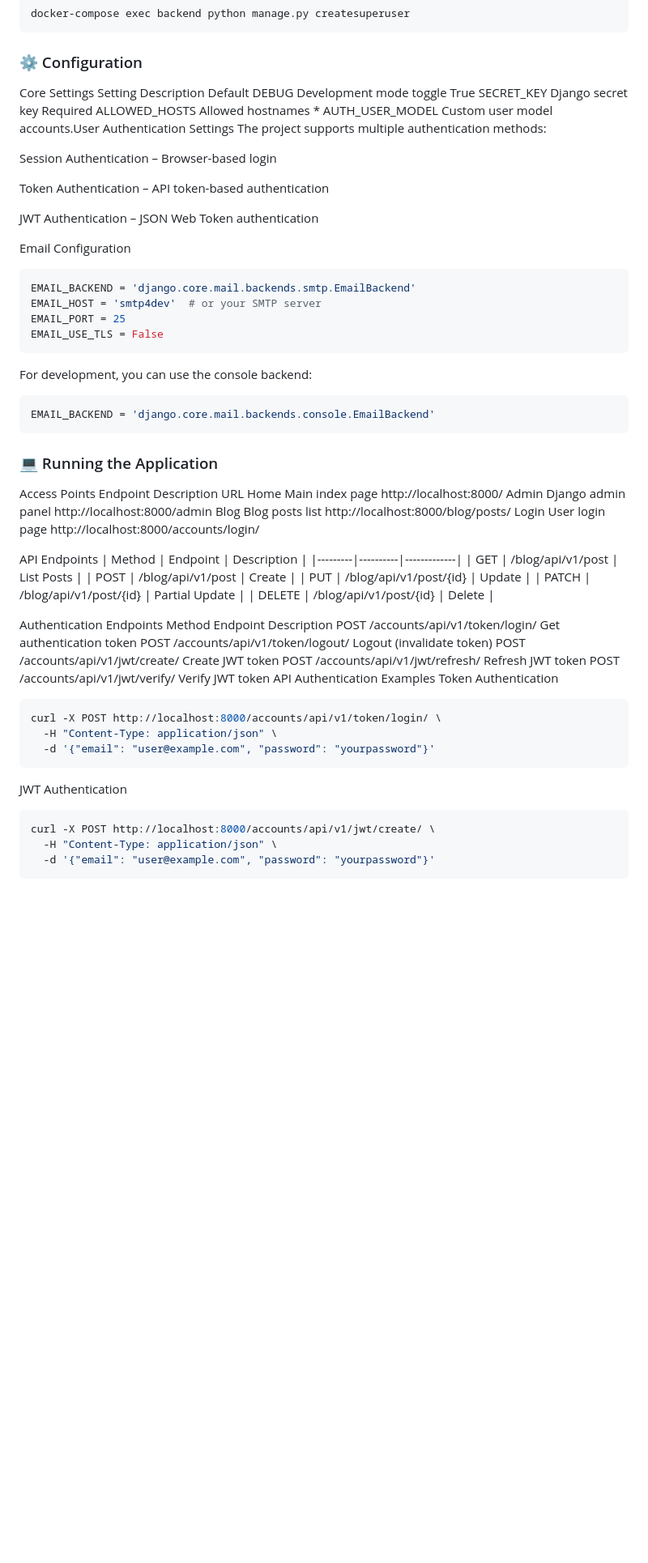
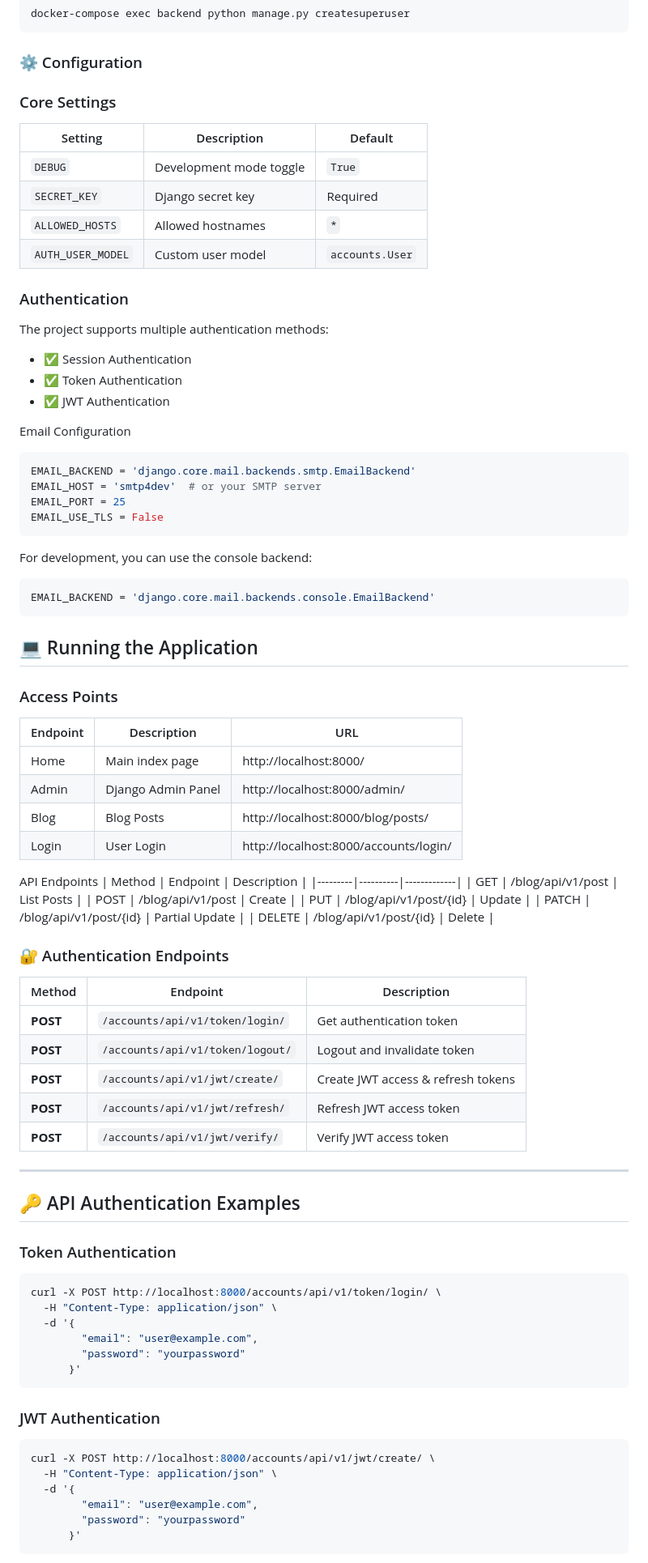
Before and after one commit to MobinNemati/Djnago-Advance-Blog, a Markdown page: README.md, the part around one of its changes. Shown at 81% size. GitHub-like rendering; blank space fills up the shorter version.

````diff
--- a/README.md
+++ b/README.md
@@ -297,20 +297,23 @@ docker-compose exec backend python manage.py createsuperuser
 ```
 
 ### ⚙️ Configuration
-Core Settings
-Setting	Description	Default
-DEBUG	Development mode toggle	True
-SECRET_KEY	Django secret key	Required
-ALLOWED_HOSTS	Allowed hostnames	*
-AUTH_USER_MODEL	Custom user model	accounts.User
-Authentication Settings
+
+### Core Settings
+
+| Setting | Description | Default |
+|---------|-------------|---------|
+| `DEBUG` | Development mode toggle | `True` |
+| `SECRET_KEY` | Django secret key | Required |
+| `ALLOWED_HOSTS` | Allowed hostnames | `*` |
+| `AUTH_USER_MODEL` | Custom user model | `accounts.User` |
+
+### Authentication
+
 The project supports multiple authentication methods:
 
-Session Authentication – Browser-based login
-
-Token Authentication – API token-based authentication
-
-JWT Authentication – JSON Web Token authentication
+- ✅ Session Authentication
+- ✅ Token Authentication
+- ✅ JWT Authentication
 
 Email Configuration
 ```python
@@ -325,13 +328,17 @@ For development, you can use the console backend:
 EMAIL_BACKEND = 'django.core.mail.backends.console.EmailBackend'
 ```
 
-### 💻 Running the Application
-Access Points
-Endpoint	Description	URL
-Home	Main index page	http://localhost:8000/
-Admin	Django admin panel	http://localhost:8000/admin
-Blog	Blog posts list	http://localhost:8000/blog/posts/
-Login	User login page	http://localhost:8000/accounts/login/
+## 💻 Running the Application
+
+### Access Points
+
+| Endpoint | Description | URL |
+|----------|-------------|-----|
+| Home | Main index page | http://localhost:8000/ |
+| Admin | Django Admin Panel | http://localhost:8000/admin/ |
+| Blog | Blog Posts | http://localhost:8000/blog/posts/ |
+| Login | User Login | http://localhost:8000/accounts/login/ |
+
 
 API Endpoints
 | Method | Endpoint | Description |
@@ -342,26 +349,39 @@ API Endpoints
 | PATCH | /blog/api/v1/post/{id} | Partial Update |
 | DELETE | /blog/api/v1/post/{id} | Delete |
 
-Authentication Endpoints
-Method	Endpoint	Description
-POST	/accounts/api/v1/token/login/	Get authentication token
-POST	/accounts/api/v1/token/logout/	Logout (invalidate token)
-POST	/accounts/api/v1/jwt/create/	Create JWT token
-POST	/accounts/api/v1/jwt/refresh/	Refresh JWT token
-POST	/accounts/api/v1/jwt/verify/	Verify JWT token
-API Authentication Examples
-Token Authentication
+### 🔐 Authentication Endpoints
+
+| Method | Endpoint | Description |
+|---------|----------|-------------|
+| **POST** | `/accounts/api/v1/token/login/` | Get authentication token |
+| **POST** | `/accounts/api/v1/token/logout/` | Logout and invalidate token |
+| **POST** | `/accounts/api/v1/jwt/create/` | Create JWT access & refresh tokens |
+| **POST** | `/accounts/api/v1/jwt/refresh/` | Refresh JWT access token |
+| **POST** | `/accounts/api/v1/jwt/verify/` | Verify JWT access token |
+
+---
+
+## 🔑 API Authentication Examples
+
+### Token Authentication
 
 ```bash
 curl -X POST http://localhost:8000/accounts/api/v1/token/login/ \
   -H "Content-Type: application/json" \
-  -d '{"email": "user@example.com", "password": "yourpassword"}'
+  -d '{
+        "email": "user@example.com",
+        "password": "yourpassword"
+      }'
 ```
 
-JWT Authentication
+### JWT Authentication
+
 ```bash
 curl -X POST http://localhost:8000/accounts/api/v1/jwt/create/ \
   -H "Content-Type: application/json" \
-  -d '{"email": "user@example.com", "password": "yourpassword"}'
+  -d '{
+        "email": "user@example.com",
+        "password": "yourpassword"
+      }'
 ```
 
````
Also changed, not shown: other parts of README.md (+5 -2 lines).
